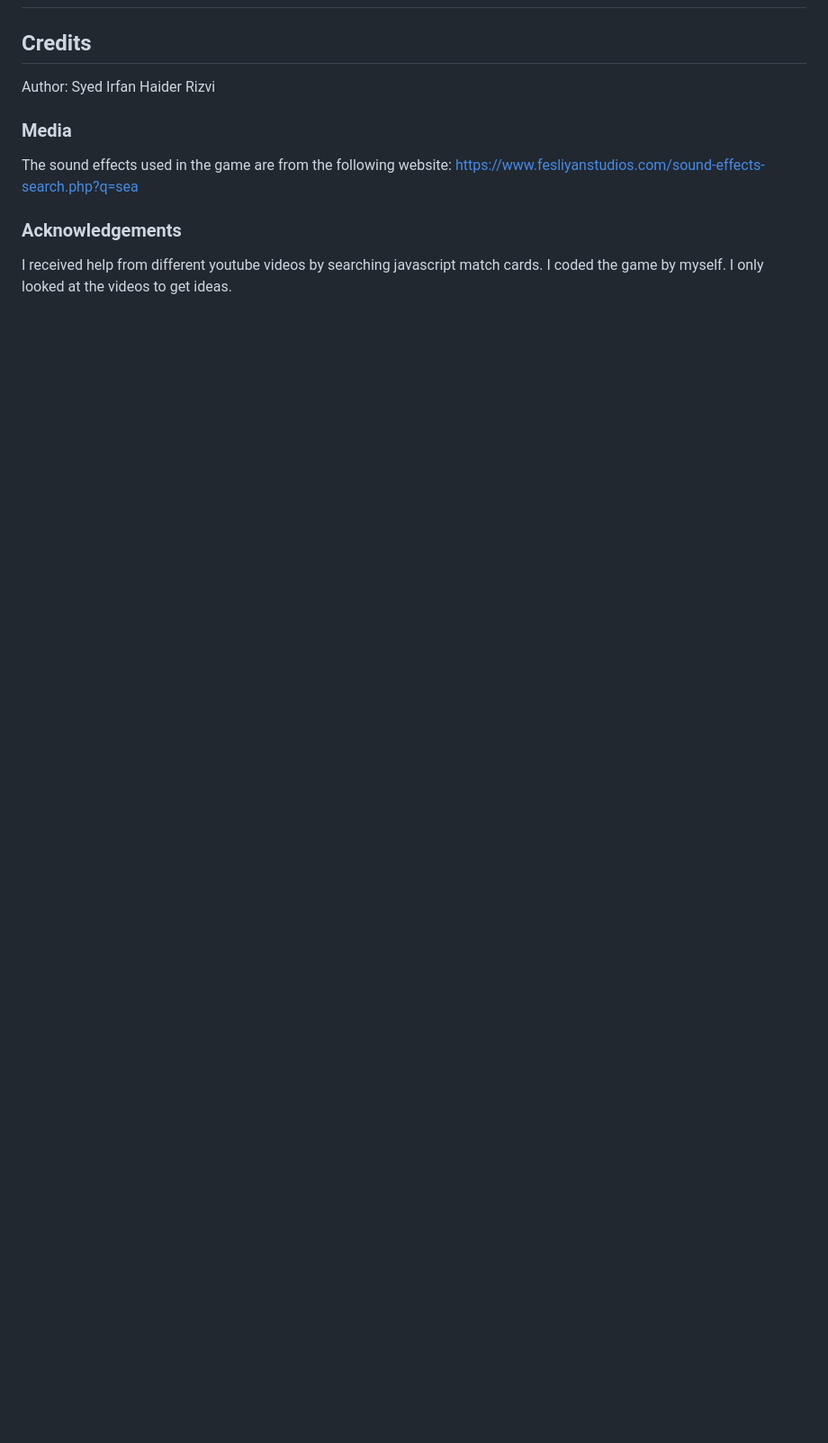
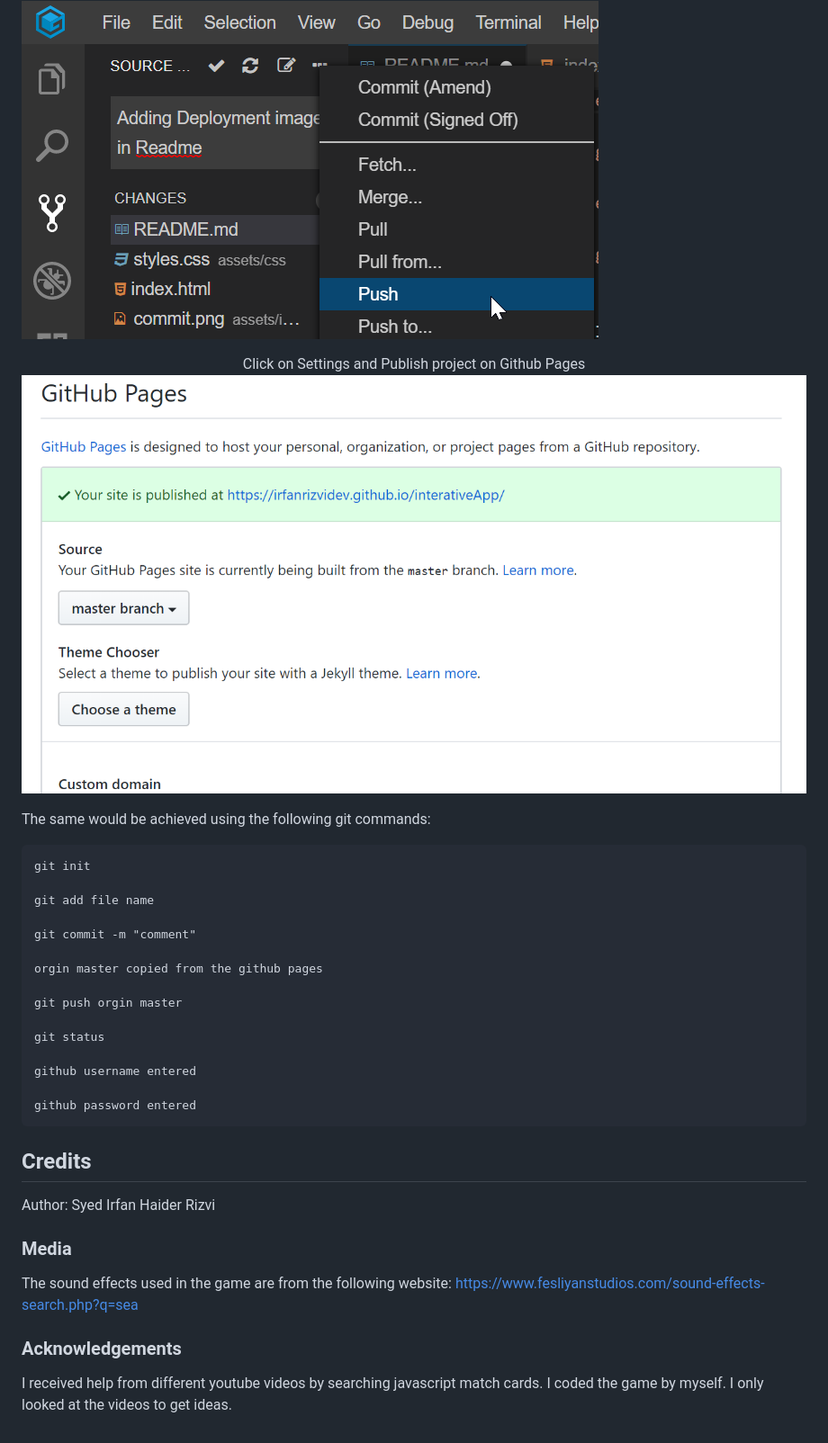
Before and after one commit to Code-Institute-Submissions/interativeApp, a Markdown page: README.md, the part around the change printed below. Shown: that part at 90% size. Drawn GitHub-style; pictures changed too: assets/images/githubpages.png (added), assets/images/push.png (added); blank space fills up the shorter version.

Commit message:
Adding Deployment images in Readme

````diff
--- a/README.md
+++ b/README.md
@@ -97,3 +112,27 @@ The css was also validated on w3.org and the results were ok as seen below:
+![Push on GitPOD](/assets/images/push.png)
+
+<div align="center">Click on Settings and Publish project on Github Pages</div>
+
+![GITHUB pages](/assets/images/githubpages.png)
+
+The same would be achieved using the following git commands:
+```
+git init
+
+git add file name
+
+git commit -m "comment"
+
+orgin master copied from the github pages
+
+git push orgin master
+
+git status
+
+github username entered
+
+github password entered
+```
 ## Credits
 Author: Syed Irfan Haider Rizvi
 ### Media
````
Also changed, not shown: other parts of README.md (+16 -1 lines), assets/images/commit.png (added), assets/images/stage.png (added), 2 other files.
